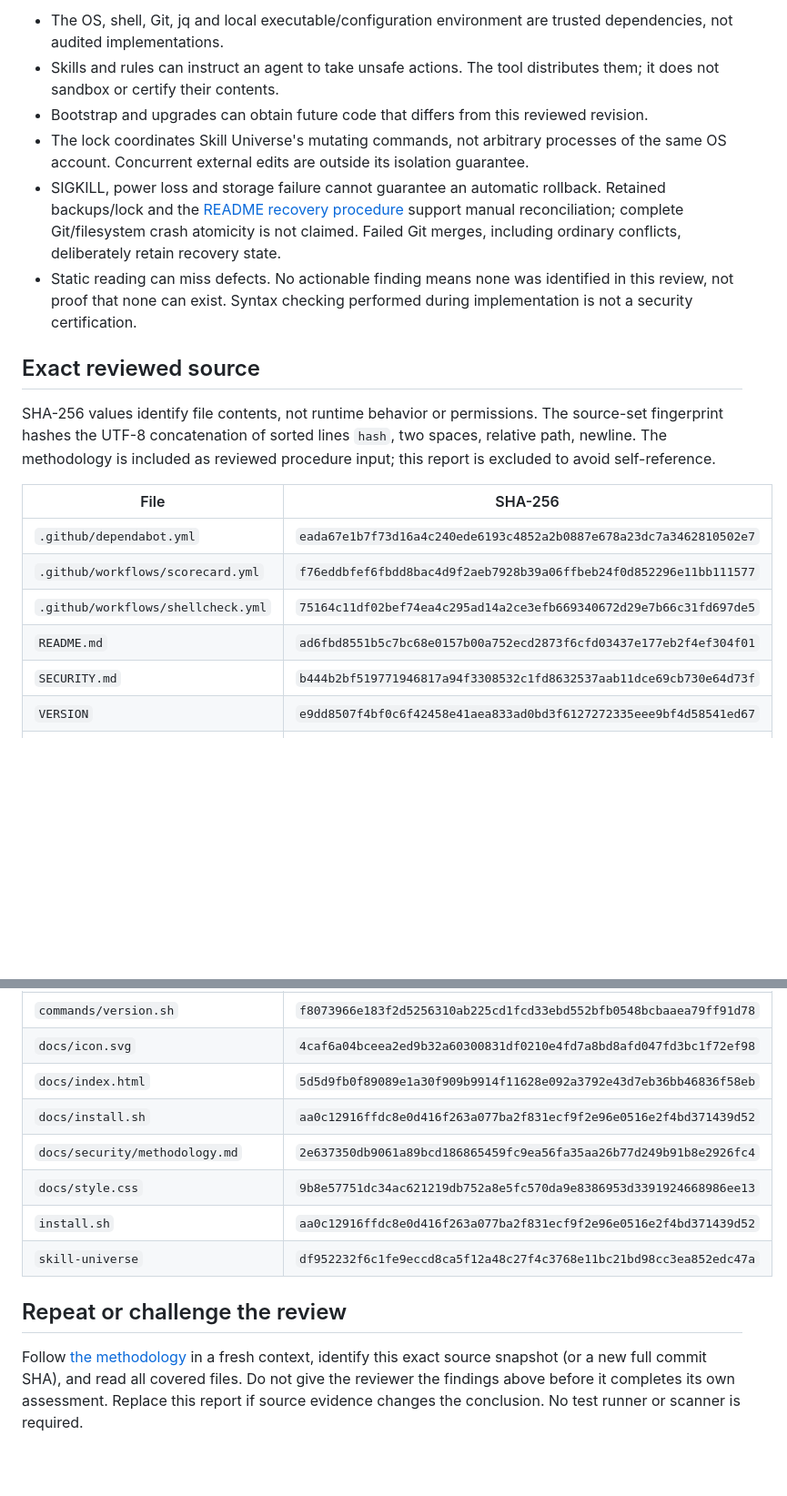
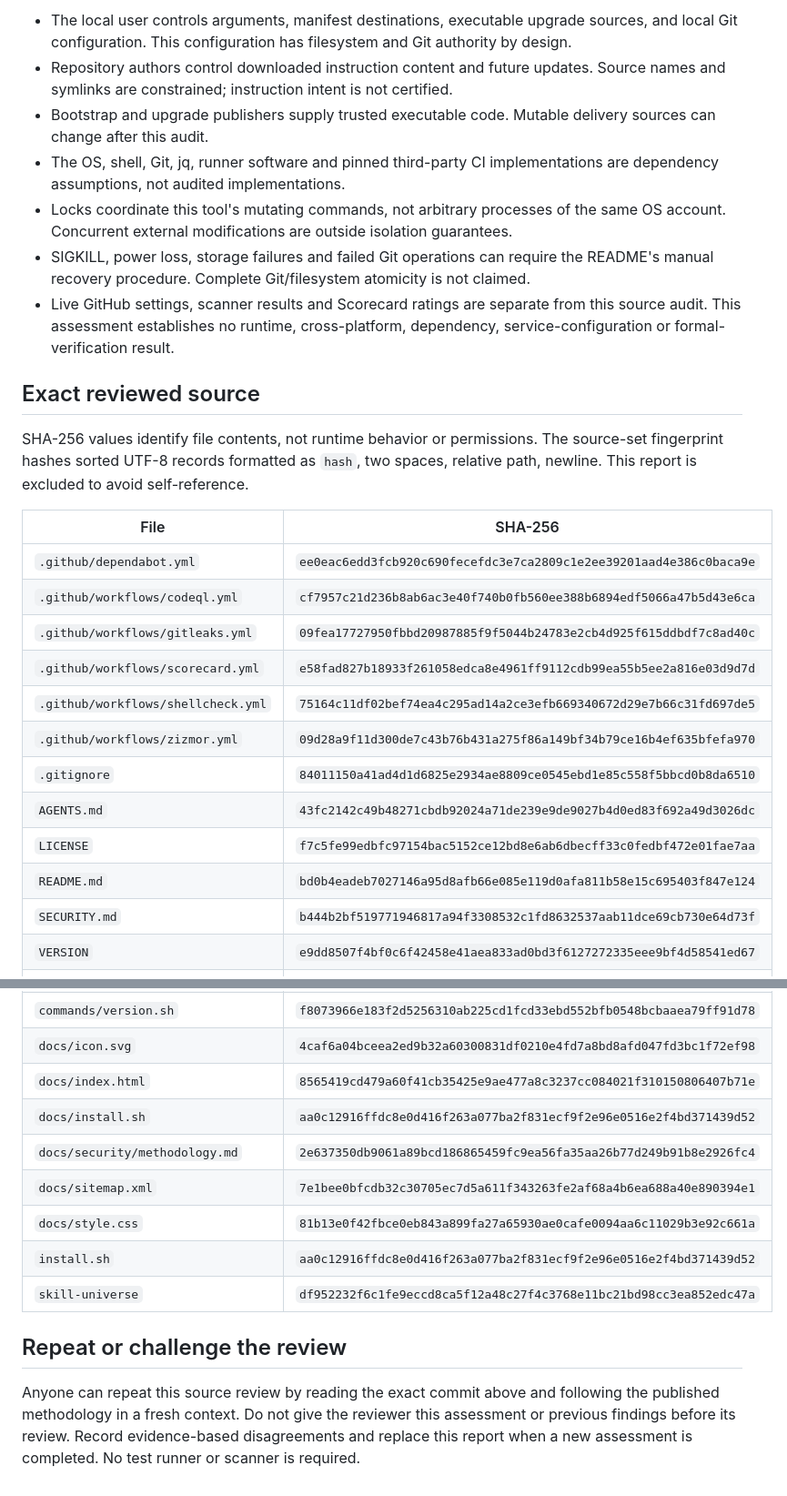
Before and after one commit to seliverstov-maxim/skill-universe, a Markdown page: docs/security/report.md, 2 parts joined by grey strips. Shown at 91% size. GitHub-like rendering; blank space fills up the shorter version.

Commit message:
Refresh internal audit for contribution workflow rules
Co-Authored-By: Codex <noreply@openai.com>

```diff
--- a/docs/security/report.md
+++ b/docs/security/report.md
@@ -39,21 +35,28 @@ The ignored-file behavior and its guard are documented in [Git's merge options](
 
-- The OS, shell, Git, jq and local executable/configuration environment are trusted dependencies, not audited implementations.
-- Skills and rules can instruct an agent to take unsafe actions. The tool distributes them; it does not sandbox or certify their contents.
-- Bootstrap and upgrades can obtain future code that differs from this reviewed revision.
-- The lock coordinates Skill Universe's mutating commands, not arbitrary processes of the same OS account. Concurrent external edits are outside its isolation guarantee.
-- SIGKILL, power loss and storage failure cannot guarantee an automatic rollback. Retained backups/lock and the [README recovery procedure](https://github.com/seliverstov-maxim/skill-universe/blob/c3fb81551663384728bfdcaaf2d9c5fada36ce5f/README.md#file-safety-and-recovery) support manual reconciliation; complete Git/filesystem crash atomicity is not claimed. Failed Git merges, including ordinary conflicts, deliberately retain recovery state.
-- Static reading can miss defects. No actionable finding means none was identified in this review, not proof that none can exist. Syntax checking performed during implementation is not a security certification.
+- The local user controls arguments, manifest destinations, executable upgrade sources, and local Git configuration. This configuration has filesystem and Git authority by design.
+- Repository authors control downloaded instruction content and future updates. Source names and symlinks are constrained; instruction intent is not certified.
+- Bootstrap and upgrade publishers supply trusted executable code. Mutable delivery sources can change after this audit.
+- The OS, shell, Git, jq, runner software and pinned third-party CI implementations are dependency assumptions, not audited implementations.
+- Locks coordinate this tool's mutating commands, not arbitrary processes of the same OS account. Concurrent external modifications are outside isolation guarantees.
+- SIGKILL, power loss, storage failures and failed Git operations can require the README's manual recovery procedure. Complete Git/filesystem atomicity is not claimed.
+- Live GitHub settings, scanner results and Scorecard ratings are separate from this source audit. This assessment establishes no runtime, cross-platform, dependency, service-configuration or formal-verification result.
 
 ## Exact reviewed source
 
-SHA-256 values identify file contents, not runtime behavior or permissions. The source-set fingerprint hashes the UTF-8 concatenation of sorted lines `hash`, two spaces, relative path, newline. The methodology is included as reviewed procedure input; this report is excluded to avoid self-reference.
+SHA-256 values identify file contents, not runtime behavior or permissions. The source-set fingerprint hashes sorted UTF-8 records formatted as `hash`, two spaces, relative path, newline. This report is excluded to avoid self-reference.
 
 | File | SHA-256 |
 | --- | --- |
-| `.github/dependabot.yml` | `eada67e1b7f73d16a4c240ede6193c4852a2b0887e678a23dc7a3462810502e7` |
-| `.github/workflows/scorecard.yml` | `f76eddbfef6fbdd8bac4d9f2aeb7928b39a06ffbeb24f0d852296e11bb111577` |
+| `.github/dependabot.yml` | `ee0eac6edd3fcb920c690fecefdc3e7ca2809c1e2ee39201aad4e386c0baca9e` |
+| `.github/workflows/codeql.yml` | `cf7957c21d236b8ab6ac3e40f740b0fb560ee388b6894edf5066a47b5d43e6ca` |
+| `.github/workflows/gitleaks.yml` | `09fea17727950fbbd20987885f9f5044b24783e2cb4d925f615ddbdf7c8ad40c` |
+| `.github/workflows/scorecard.yml` | `e58fad827b18933f261058edca8e4961ff9112cdb99ea55b5ee2a816e03d9d7d` |
 | `.github/workflows/shellcheck.yml` | `75164c11df02bef74ea4c295ad14a2ce3efb669340672d29e7b66c31fd697de5` |
-| `README.md` | `ad6fbd8551b5c7bc68e0157b00a752ecd2873f6cfd03437e177eb2f4ef304f01` |
+| `.github/workflows/zizmor.yml` | `09d28a9f11d300de7c43b76b431a275f86a149bf34b79ce16b4ef635bfefa970` |
+| `.gitignore` | `84011150a41ad4d1d6825e2934ae8809ce0545ebd1e85c558f5bbcd0b8da6510` |
+| `AGENTS.md` | `43fc2142c49b48271cbdb92024a71de239e9de9027b4d0ed83f692a49d3026dc` |
+| `LICENSE` | `f7c5fe99edbfc97154bac5152ce12bd8e6ab6dbecff33c0fedbf472e01fae7aa` |
+| `README.md` | `bd0b4eadeb7027146a95d8afb66e085e119d0afa811b58e15c695403f847e124` |
 | `SECURITY.md` | `b444b2bf519771946817a94f3308532c1fd8632537aab11dce69cb730e64d73f` |
 | `VERSION` | `e9dd8507f4bf0c6f42458e41aea833ad0bd3f6127272335eee9bf4d58541ed67` |
 | `commands/codex-rules.sh` | `baa67173546cac472d216af2a6b143f62174d3637ea02169ba17bdbd551bdb1e` |
@@ -68,13 +71,14 @@ SHA-256 values identify file contents, not runtime behavior or permissions. The
 | `commands/upgrade.sh` | `1eeebcc340aea5cd1ac4acabe854db7bab69fa3c6da98302de8be9eefa99f142` |
 | `commands/version.sh` | `f8073966e183f2d5256310ab225cd1fcd33ebd552bfb0548bcbaaea79ff91d78` |
 | `docs/icon.svg` | `4caf6a04bceea2ed9b32a60300831df0210e4fd7a8bd8afd047fd3bc1f72ef98` |
-| `docs/index.html` | `5d5d9fb0f89089e1a30f909b9914f11628e092a3792e43d7eb36bb46836f58eb` |
+| `docs/index.html` | `8565419cd479a60f41cb35425e9ae477a8c3237cc084021f310150806407b71e` |
 | `docs/install.sh` | `aa0c12916ffdc8e0d416f263a077ba2f831ecf9f2e96e0516e2f4bd371439d52` |
 | `docs/security/methodology.md` | `2e637350db9061a89bcd186865459fc9ea56fa35aa26b77d249b91b8e2926fc4` |
-| `docs/style.css` | `9b8e57751dc34ac621219db752a8e5fc570da9e8386953d3391924668986ee13` |
+| `docs/sitemap.xml` | `7e1bee0bfcdb32c30705ec7d5a611f343263fe2af68a4b6ea688a40e890394e1` |
+| `docs/style.css` | `81b13e0f42fbce0eb843a899fa27a65930ae0cafe0094aa6c11029b3e92c661a` |
 | `install.sh` | `aa0c12916ffdc8e0d416f263a077ba2f831ecf9f2e96e0516e2f4bd371439d52` |
 | `skill-universe` | `df952232f6c1fe9eccd8ca5f12a48c27f4c3768e11bc21bd98cc3ea852edc47a` |
 
 ## Repeat or challenge the review
 
-Follow [the methodology](methodology.md) in a fresh context, identify this exact source snapshot (or a new full commit SHA), and read all covered files. Do not give the reviewer the findings above before it completes its own assessment. Replace this report if source evidence changes the conclusion. No test runner or scanner is required.
+Anyone can repeat this source review by reading the exact commit above and following the published methodology in a fresh context. Do not give the reviewer this assessment or previous findings before its review. Record evidence-based disagreements and replace this report when a new assessment is completed. No test runner or scanner is required.
```
Also changed, not shown: other parts of docs/security/report.md (+19 -23 lines).
